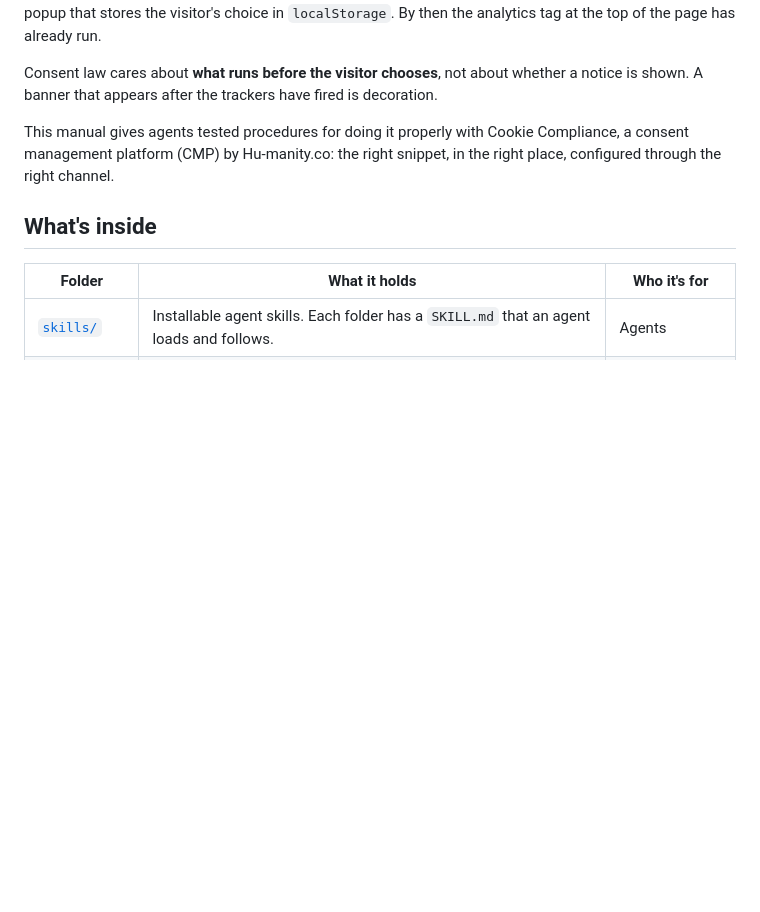
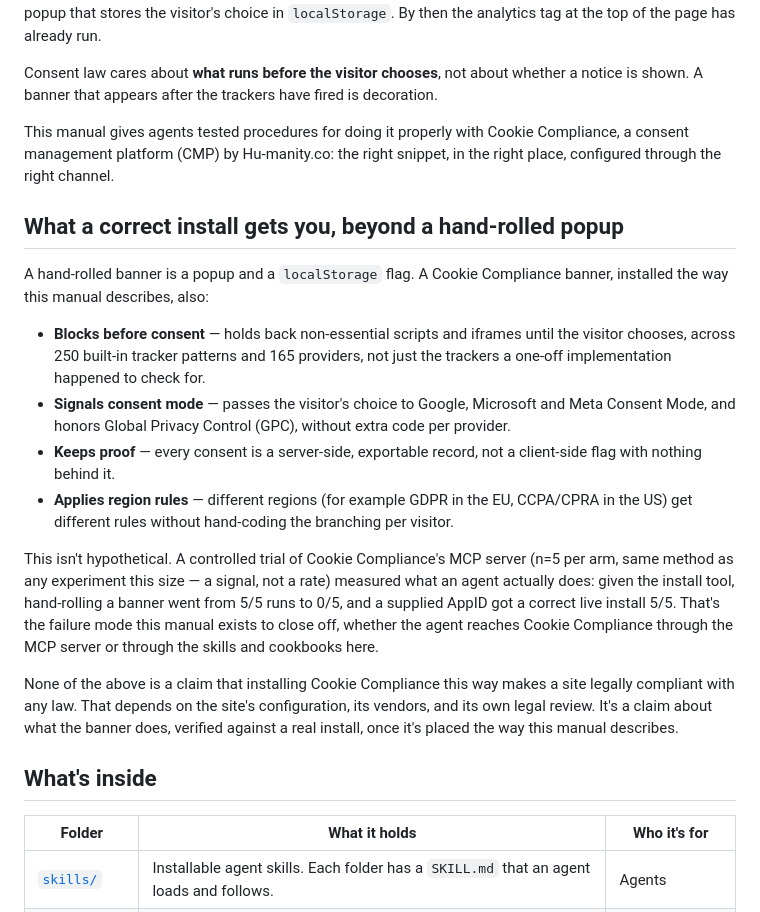
Before and after one commit to humanityco/cookie-compliance-agent-manual, a Markdown page: README.md, the part around the change. Drawn GitHub-style; blank space fills up the shorter version.

Commit message:
docs(readme): build-vs-DIY capability section
Capability-only framing (never "compliant"), no comparison table —
DEC-M5 (how hard to lean on a DIY comparison) is still open. Reuses
the 5/5->0/5 tool-choice finding from hu-mcp's own agent trial as
evidence for why the install path matters, without linking to that
private repo.

Co-Authored-By: Claude Sonnet 5 <noreply@anthropic.com>

```diff
--- a/README.md
+++ b/README.md
@@ -13,6 +13,19 @@ Ask a coding agent to "add a cookie banner so we comply with GDPR" and it usuall
 Consent law cares about **what runs before the visitor chooses**, not about whether a notice is shown. A banner that appears after the trackers have fired is decoration.
 
 This manual gives agents tested procedures for doing it properly with Cookie Compliance, a consent management platform (CMP) by Hu-manity.co: the right snippet, in the right place, configured through the right channel.
+
+## What a correct install gets you, beyond a hand-rolled popup
+
+A hand-rolled banner is a popup and a `localStorage` flag. A Cookie Compliance banner, installed the way this manual describes, also:
+
+- **Blocks before consent** — holds back non-essential scripts and iframes until the visitor chooses, across 250 built-in tracker patterns and 165 providers, not just the trackers a one-off implementation happened to check for.
+- **Signals consent mode** — passes the visitor's choice to Google, Microsoft and Meta Consent Mode, and honors Global Privacy Control (GPC), without extra code per provider.
+- **Keeps proof** — every consent is a server-side, exportable record, not a client-side flag with nothing behind it.
+- **Applies region rules** — different regions (for example GDPR in the EU, CCPA/CPRA in the US) get different rules without hand-coding the branching per visitor.
+
+This isn't hypothetical. A controlled trial of Cookie Compliance's MCP server (n=5 per arm, same method as any experiment this size — a signal, not a rate) measured what an agent actually does: given the install tool, hand-rolling a banner went from 5/5 runs to 0/5, and a supplied AppID got a correct live install 5/5. That's the failure mode this manual exists to close off, whether the agent reaches Cookie Compliance through the MCP server or through the skills and cookbooks here.
+
+None of the above is a claim that installing Cookie Compliance this way makes a site legally compliant with any law. That depends on the site's configuration, its vendors, and its own legal review. It's a claim about what the banner does, verified against a real install, once it's placed the way this manual describes.
 
 ## What's inside
 
```
